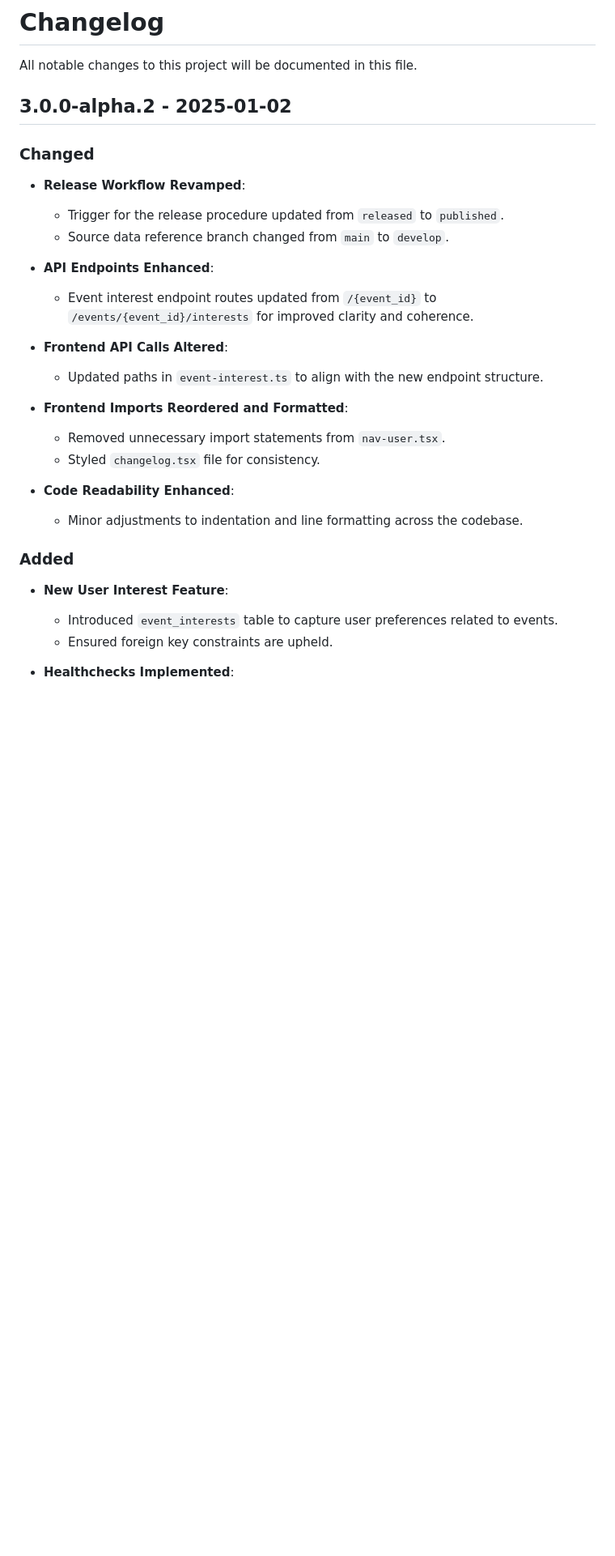
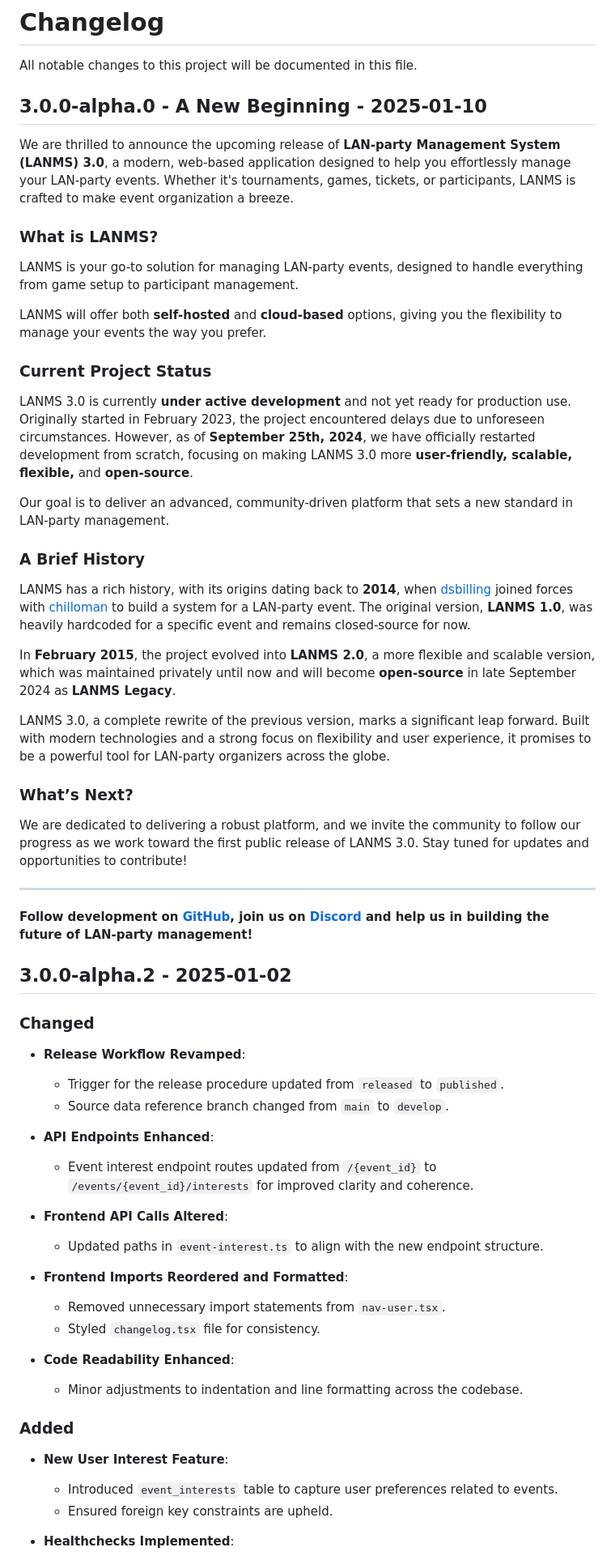
Before and after one commit to kilobyteno/LANMS, a Markdown page: CHANGELOG.md, the part around one of its changes. Shown at 81% size. Drawn GitHub-style; blank space fills up the shorter version.

Commit message:
Update CHANGELOG

```diff
--- a/CHANGELOG.md
+++ b/CHANGELOG.md
@@ -1,32 +1,71 @@
 # Changelog
 
 All notable changes to this project will be documented in this file.
+
+## 3.0.0-alpha.0 - A New Beginning - 2025-01-10
+
+We are thrilled to announce the upcoming release of **LAN-party Management System (LANMS) 3.0**, a modern, web-based application designed to help you effortlessly manage your LAN-party events. Whether it's tournaments, games, tickets, or participants, LANMS is crafted to make event organization a breeze.
+
+### What is LANMS?
+
+LANMS is your go-to solution for managing LAN-party events, designed to handle everything from game setup to participant management.
+
+LANMS will offer both **self-hosted** and **cloud-based** options, giving you the flexibility to manage your events the way you prefer.
+
+### Current Project Status
+
+LANMS 3.0 is currently **under active development** and not yet ready for production use. Originally started in February 2023, the project encountered delays due to unforeseen circumstances. However, as of **September 25th, 2024**, we have officially restarted development from scratch, focusing on making LANMS 3.0 more **user-friendly, scalable, flexible,** and **open-source**.
+
+Our goal is to deliver an advanced, community-driven platform that sets a new standard in LAN-party management.
+
+### A Brief History
+
+LANMS has a rich history, with its origins dating back to **2014**, when [dsbilling](https://dsbilling.no) joined forces with [chilloman](https://github.com/chilloman) to build a system for a LAN-party event. The original version, **LANMS 1.0**, was heavily hardcoded for a specific event and remains closed-source for now.
+
+In **February 2015**, the project evolved into **LANMS 2.0**, a more flexible and scalable version, which was maintained privately until now and will become **open-source** in late September 2024 as **LANMS Legacy**.
+
+LANMS 3.0, a complete rewrite of the previous version, marks a significant leap forward. Built with modern technologies and a strong focus on flexibility and user experience, it promises to be a powerful tool for LAN-party organizers across the globe.
+
+### What’s Next?
+
+We are dedicated to delivering a robust platform, and we invite the community to follow our progress as we work toward the first public release of LANMS 3.0. Stay tuned for updates and opportunities to contribute!
+
+
+---
+
+**Follow development on [GitHub](https://github.com/kilobyteno/lanms), join us on [Discord](https://kilobyte.no/discord) and help us in building the future of LAN-party management!**
 
 ## 3.0.0-alpha.2 - 2025-01-02
 
 ### Changed
 
 - **Release Workflow Revamped**:
+
   - Trigger for the release procedure updated from `released` to `published`.
   - Source data reference branch changed from `main` to `develop`.
 
 - **API Endpoints Enhanced**:
+
   - Event interest endpoint routes updated from `/{event_id}` to `/events/{event_id}/interests` for improved clarity and coherence.
 
 - **Frontend API Calls Altered**:
+
   - Updated paths in `event-interest.ts` to align with the new endpoint structure.
 
 - **Frontend Imports Reordered and Formatted**:
+
   - Removed unnecessary import statements from `nav-user.tsx`.
   - Styled `changelog.tsx` file for consistency.
 
 - **Code Readability Enhanced**:
+
   - Minor adjustments to indentation and line formatting across the codebase.
 
 
 ### Added
 
 - **New User Interest Feature**:
+
   - Introduced `event_interests` table to capture user preferences related to events.
   - Ensured foreign key constraints are upheld.
 
```
Also changed, not shown: other parts of CHANGELOG.md (+2 -0 lines).
